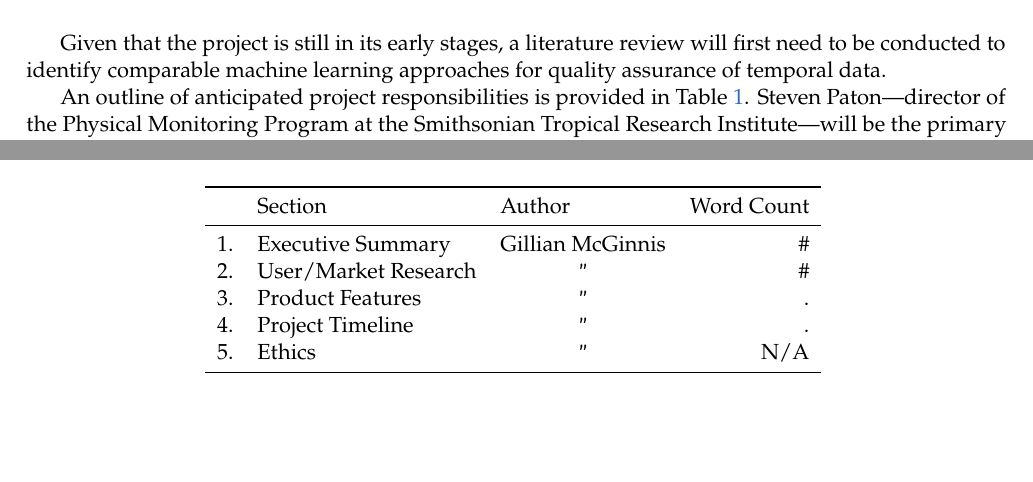
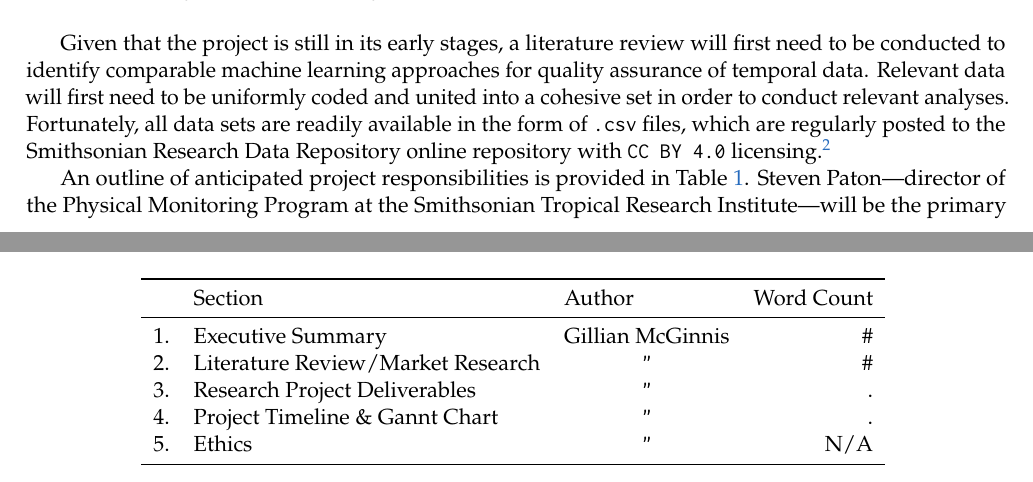
Before and after one commit to gmcginnis/info-698-capstone, a LaTeX document (01_proposal_research.tex): two parts of pages 3 and 7 of 10 before the commit and two parts of pages 3 and 8 of 11 after it, joined at a grey line, cut so that both start at the same text, the shorter picture padded with empty space. Compiled offline with pdfLaTeX.

Commit message:
Data access info, table updates for proper ToC reference

```diff
--- a/01_proposal_research.tex
+++ b/01_proposal_research.tex
@@ -251,8 +264,11 @@ Past attempts at automated quality assurance have failed due to the failure mode
 % In addition, rainfall measurements have been recorded at the Clearing station 170~m north of the weir.
 
 % 3rd Paragraph - Describe the process of development: What work will you be doing (“We will be /aquiring data through web scraping, and analyzing XYZ) Who is involved, Where the project work will take place, what you will have completed at the end of semester.
+
 Given that the project is still in its early stages, a literature review will first need to be conducted to identify comparable machine learning approaches for quality assurance of temporal data.
 % Table~\ref{tab_dol}
+Relevant data will first need to be uniformly coded and united into a cohesive set in order to conduct relevant analyses.
+Fortunately, all data sets are readily available in the form of \texttt{.csv} files, which are regularly posted to the Smithsonian~Research~Data~Repository online repository with \texttt{CC BY 4.0} licensing.\autocite{srdrRepo}
 
 % Include a table as shown. For this and all tables you do not want to repeat the information in the table – that’s what the table is for.  Rather you should introduce the table and point out anything significant. Something like “Table 1 shows the preliminary division of responsibilities among the team members.  Since the User Interface for this product is quite complex, we have divided it among multiple team members as listed.”
 
@@ -512,9 +530,9 @@ This document is based upon and supersedes the \emph{<PRD title> Version X.X. De
          & Section & Author & Word Count \\
         \midrule
         1. & Executive Summary & Gillian McGinnis & \# \\
-        2. & User/Market Research & \ditto & \# \\
-        3. & Product Features & \ditto & . \\
-        4. & Project Timeline & \ditto & . \\
+        2. & Literature Review/Market Research & \ditto & \# \\
+        3. & Research Project Deliverables & \ditto & . \\
+        4. & Project Timeline \& Gannt Chart & \ditto & . \\
         5. & Ethics & \ditto & N/A \\
         \bottomrule
     \end{tabular}
```
Also changed, not shown: 01_proposal_research.tex (19 more changed lines).
